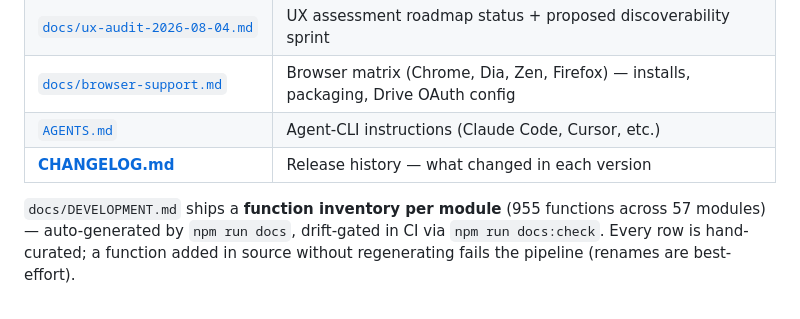
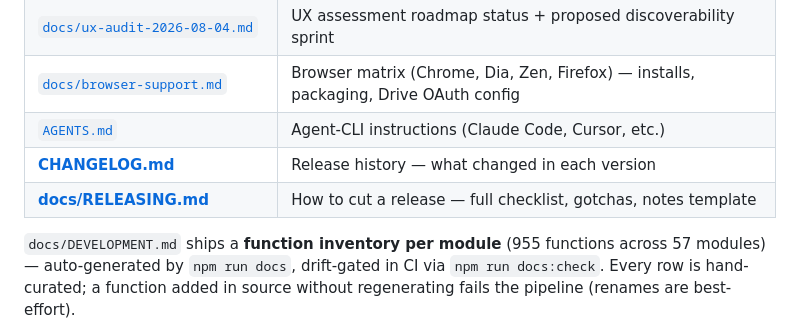
Before and after one commit to 8-BitRhyon/Vinland_New_Tab, a Markdown page: README.md, the part around the change. Rendered like a GitHub page.

```diff
--- a/README.md
+++ b/README.md
@@ -233,6 +233,7 @@ compatibility matrix, per-browser install steps, and Drive OAuth setup.
 | [`docs/browser-support.md`](docs/browser-support.md) | Browser matrix (Chrome, Dia, Zen, Firefox) — installs, packaging, Drive OAuth config |
 | [`AGENTS.md`](AGENTS.md) | Agent-CLI instructions (Claude Code, Cursor, etc.) |
 | [**CHANGELOG.md**](CHANGELOG.md) | Release history — what changed in each version |
+| [**docs/RELEASING.md**](docs/RELEASING.md) | How to cut a release — full checklist, gotchas, notes template |
 
 `docs/DEVELOPMENT.md` ships a **function inventory per module** (955 functions across 57 modules) — auto-generated by `npm run docs`, drift-gated in CI via `npm run docs:check`. Every row is hand-curated; a function added in source without regenerating fails the pipeline (renames are best-effort).
 
```
Also changed, not shown: docs/RELEASING.md (added, +203 -0 lines).
